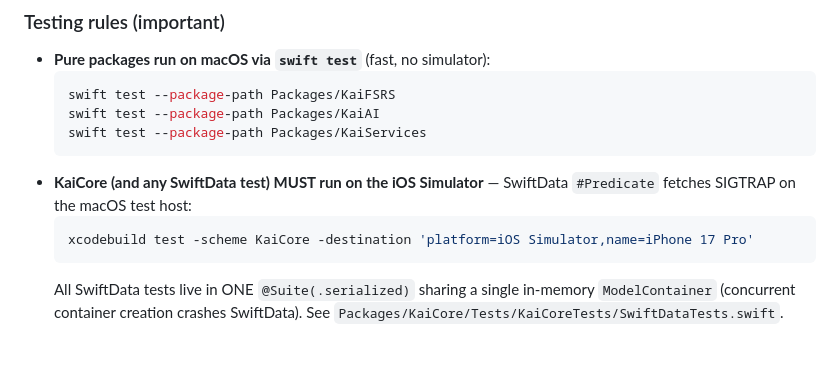
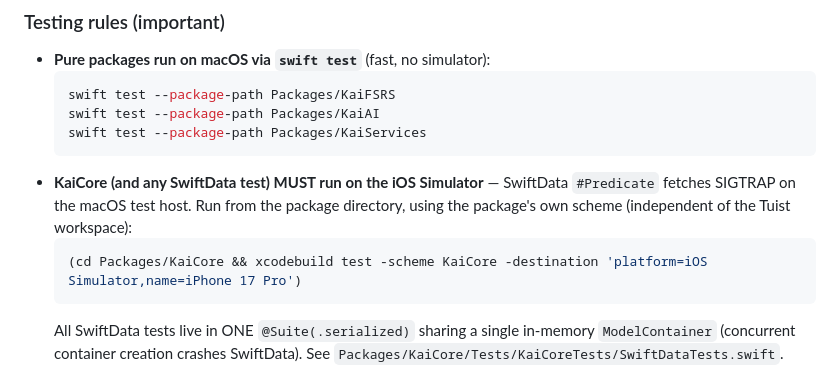
Before and after one commit to YanceyOfficial/kai, a Markdown page: CLAUDE.md, the part around the change. GitHub-like rendering; blank space fills up the shorter version.

Commit message:
docs: clarify KaiCore iOS-sim test runs from the package dir
Co-Authored-By: Claude Opus 4.8 <noreply@anthropic.com>

````diff
--- a/CLAUDE.md
+++ b/CLAUDE.md
@@ -38,9 +38,10 @@ xcodebuild build -workspace kai-ios.xcworkspace -scheme kai-ios -destination 'pl
   swift test --package-path Packages/KaiServices
   ```
 - **KaiCore (and any SwiftData test) MUST run on the iOS Simulator** — SwiftData `#Predicate`
-  fetches SIGTRAP on the macOS test host:
+  fetches SIGTRAP on the macOS test host. Run from the package directory, using the
+  package's own scheme (independent of the Tuist workspace):
   ```bash
-  xcodebuild test -scheme KaiCore -destination 'platform=iOS Simulator,name=iPhone 17 Pro'
+  (cd Packages/KaiCore && xcodebuild test -scheme KaiCore -destination 'platform=iOS Simulator,name=iPhone 17 Pro')
   ```
   All SwiftData tests live in ONE `@Suite(.serialized)` sharing a single in-memory
   `ModelContainer` (concurrent container creation crashes SwiftData). See
````
